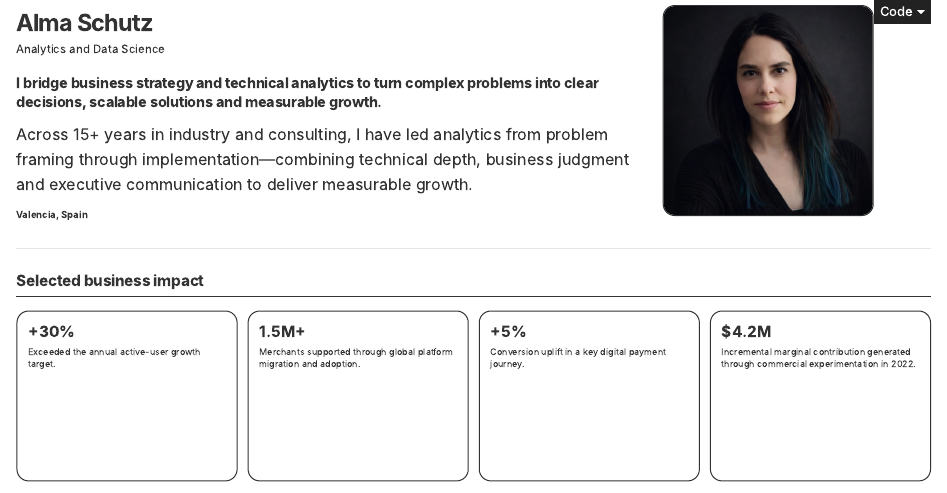
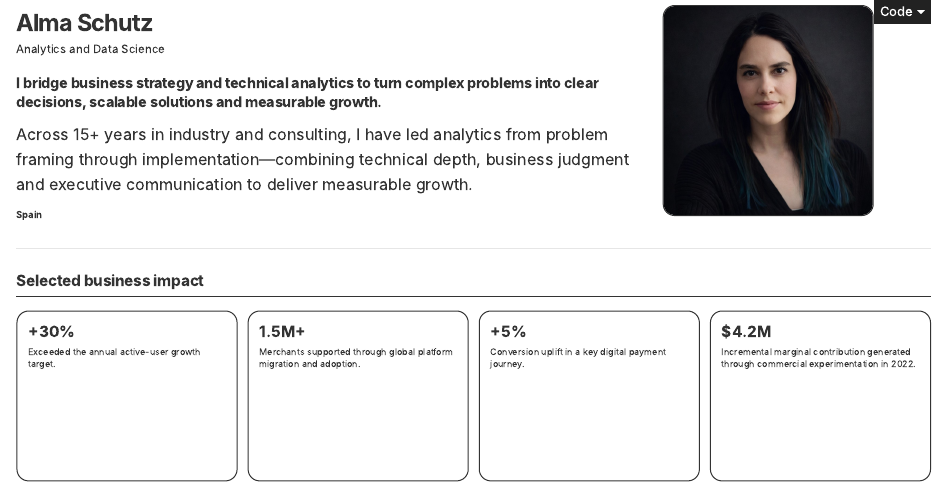
Before and after one commit to Almaschutz/professional-portfolio, a Quarto document (index.qmd): the page in a window 1100 px wide, from its top. Rendered offline with R 4.5, knitr and Pandoc in place of Quarto, with nearby package versions.

Commit message:
Show Spain as portfolio location

```diff
--- a/index.qmd
+++ b/index.qmd
@@ -15,7 +15,7 @@ page-layout: full
 
 Across 15+ years in industry and consulting, I have led analytics from problem framing through implementation—combining technical depth, business judgment and executive communication to deliver measurable growth.
 
-<p class="home-location"><i class="bi bi-geo-alt" aria-hidden="true"></i> Valencia, Spain</p>
+<p class="home-location"><i class="bi bi-geo-alt" aria-hidden="true"></i> Spain</p>
 
 :::
 
```
